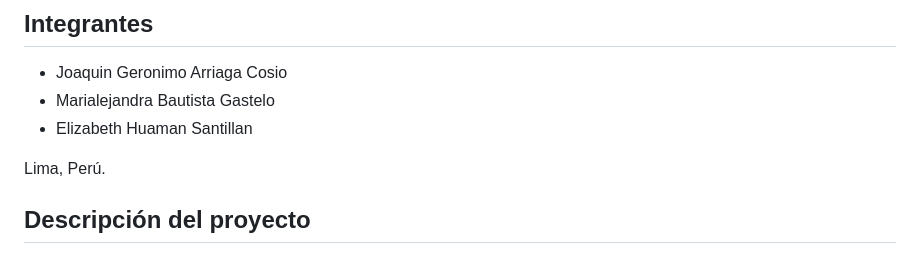
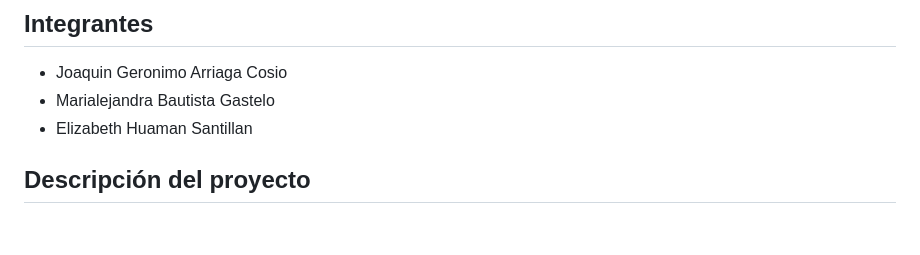
Before and after one commit to VannaNotGianna/Prediccion_mortalidad_hospitalaria_ml, a Markdown page: README.md, the part around the change. Rendered like a GitHub page; blank space fills up the shorter version.

Commit message:
Update README to remove location details
Removed location information from the README.

```diff
--- a/README.md
+++ b/README.md
@@ -7,8 +7,6 @@ Proyecto académico desarrollado en la carrera de **Ciencia de la Computación**
 - Joaquin Geronimo Arriaga Cosio
 - Marialejandra Bautista Gastelo
 - Elizabeth Huaman Santillan
-
-Lima, Perú.
 
 ## Descripción del proyecto
 
```
